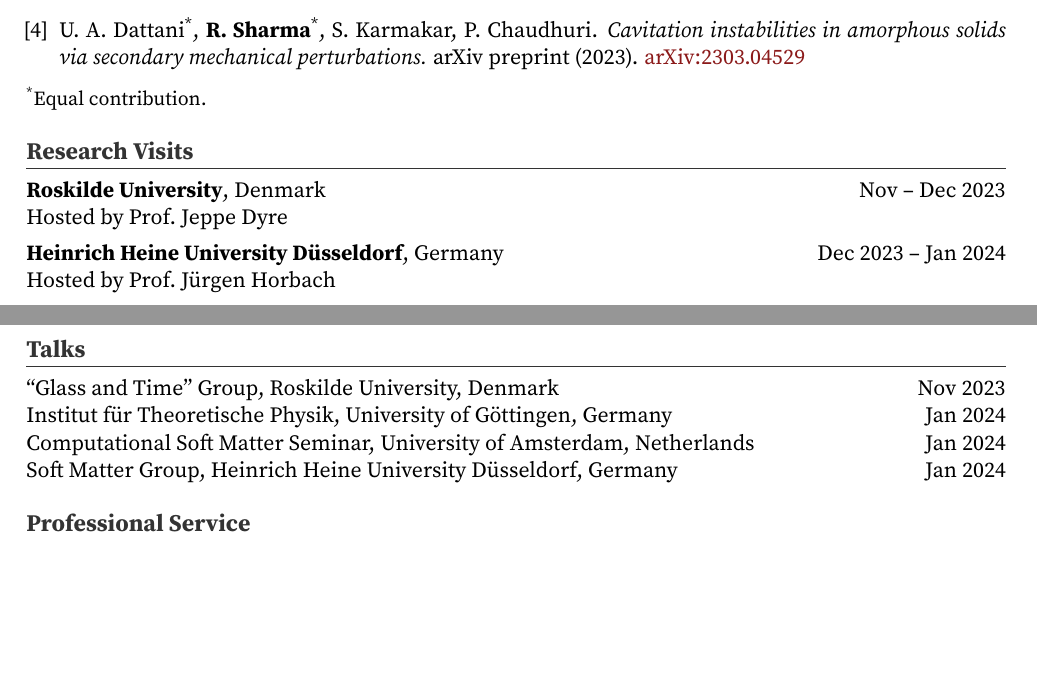
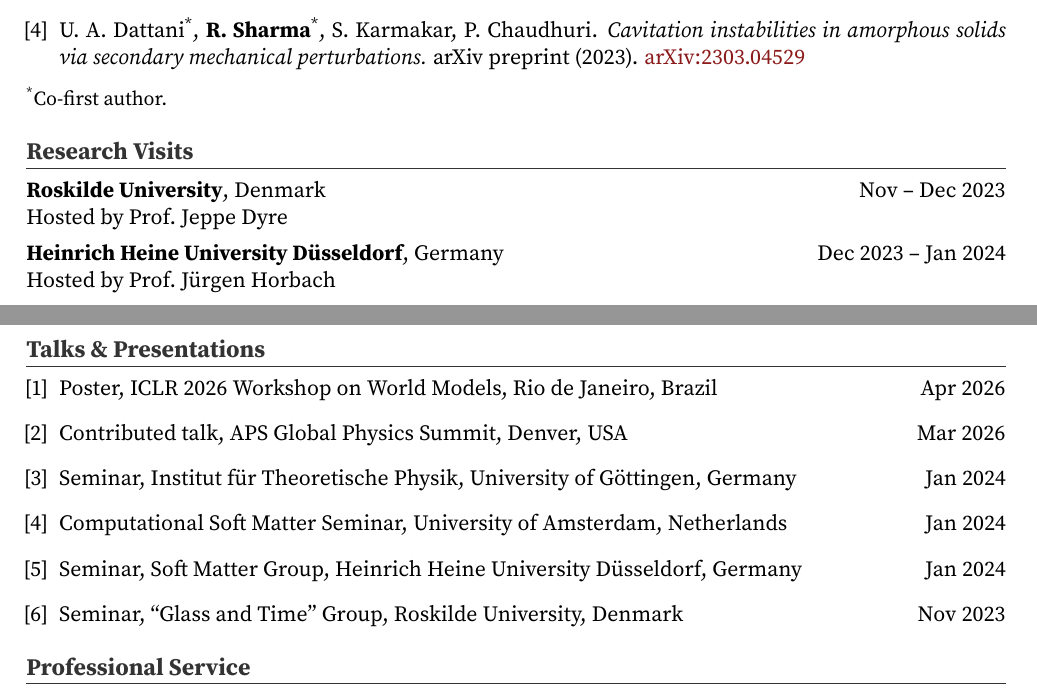
Before and after one commit to rishabh-tifr/rishabh-tifr.github.io, a LaTeX CV (Rishabh_Sharma_CV.tex): two parts of pages 1 and 2 of 2, joined at a grey line, cut so that both start at the same text, the shorter picture padded with empty space. Compiled offline with pdfLaTeX.

Commit message:
Add talks, update co-first author label, and format presentations as list
Co-Authored-By: Claude Opus 4.6 (1M context) <noreply@anthropic.com>

```diff
--- a/Rishabh_Sharma_CV.tex
+++ b/Rishabh_Sharma_CV.tex
@@ -108,7 +108,7 @@ arXiv preprint (2023).
 \end{enumerate}
 
 \vspace{-0.5em}
-\noindent{\small \textsuperscript{*}Equal contribution.}
+\noindent{\small \textsuperscript{*}Co-first author.}
 
 % ----------------------------------------------------------------
 \section{Research Visits}
@@ -120,12 +120,16 @@ Hosted by Prof.\ Jeppe Dyre\par\vspace{0.4em}
 Hosted by Prof.\ J\"urgen Horbach\par\vspace{0.4em}
 
 % ----------------------------------------------------------------
-\section{Talks}
+\section{Talks \& Presentations}
 
-\noindent ``Glass and Time'' Group, Roskilde University, Denmark \hfill Nov 2023\\
-\noindent Institut f\"ur Theoretische Physik, University of G\"ottingen, Germany \hfill Jan 2024\\
-\noindent Computational Soft Matter Seminar, University of Amsterdam, Netherlands \hfill Jan 2024\\
-\noindent Soft Matter Group, Heinrich Heine University D\"usseldorf, Germany \hfill Jan 2024\par
+\begin{enumerate}[leftmargin=1.5em, label={[\arabic*]}]
+\item Poster, ICLR 2026 Workshop on World Models, Rio de Janeiro, Brazil \hfill Apr 2026
+\item Contributed talk, APS Global Physics Summit, Denver, USA \hfill Mar 2026
+\item Seminar, Institut f\"ur Theoretische Physik, University of G\"ottingen, Germany \hfill Jan 2024
+\item Computational Soft Matter Seminar, University of Amsterdam, Netherlands \hfill Jan 2024
+\item Seminar, Soft Matter Group, Heinrich Heine University D\"usseldorf, Germany \hfill Jan 2024
+\item Seminar, ``Glass and Time'' Group, Roskilde University, Denmark \hfill Nov 2023
+\end{enumerate}
 
 % ----------------------------------------------------------------
 \section{Professional Service}
```
Also changed, not shown: Rishabh_Sharma_CV.pdf, 1 other file.
